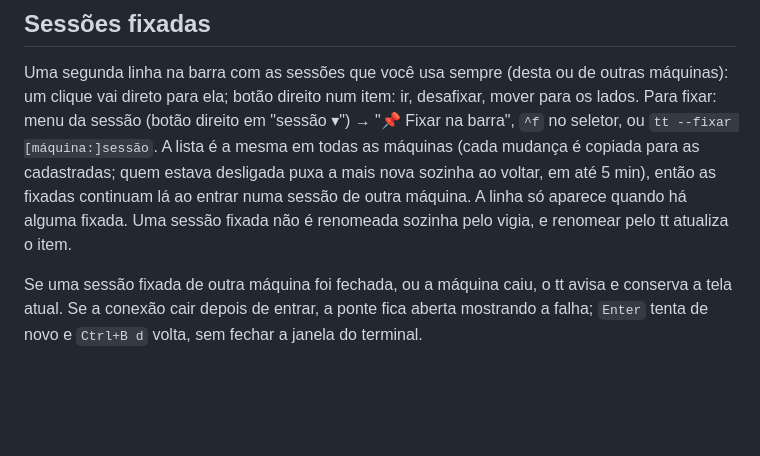
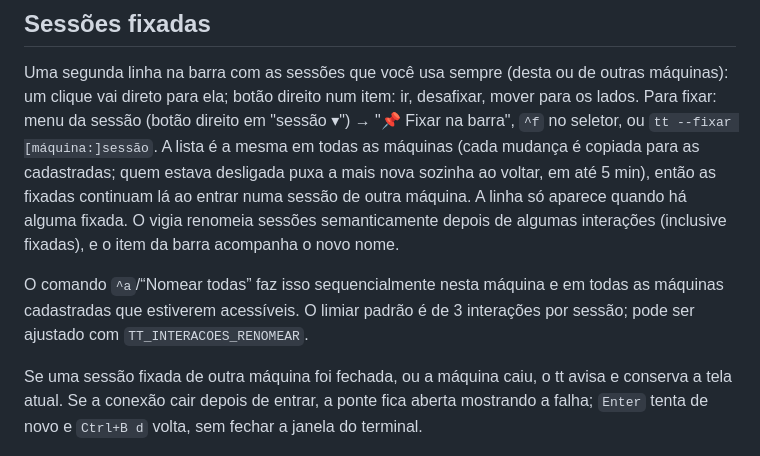
Before and after one commit to helio-nogueira-cardoso/tt-terminais, a Markdown page: README.md, the part around the change. Rendered like a GitHub page; blank space fills up the shorter version.

Commit message:
documenta renomeio semantico por interacoes

```diff
--- a/README.md
+++ b/README.md
@@ -107,8 +107,12 @@ menu da sessão (botão direito em "sessão ▾") → "📌 Fixar na barra", `^f
 `tt --fixar [máquina:]sessão`. A lista é a mesma em todas as máquinas (cada mudança é copiada
 para as cadastradas; quem estava desligada puxa a mais nova sozinha ao voltar, em até 5 min), então
 as fixadas continuam lá ao entrar numa sessão de outra máquina. A linha
-só aparece quando há alguma fixada. Uma sessão fixada não é
-renomeada sozinha pelo vigia, e renomear pelo tt atualiza o item.
+só aparece quando há alguma fixada. O vigia renomeia sessões semanticamente depois de algumas
+interações (inclusive fixadas), e o item da barra acompanha o novo nome.
+
+O comando `^a`/“Nomear todas” faz isso sequencialmente nesta máquina e em todas as máquinas
+cadastradas que estiverem acessíveis. O limiar padrão é de 3 interações por sessão; pode ser
+ajustado com `TT_INTERACOES_RENOMEAR`.
 
 Se uma sessão fixada de outra máquina foi fechada, ou a máquina caiu, o tt avisa e conserva a tela
 atual. Se a conexão cair depois de entrar, a ponte fica aberta mostrando a falha; `Enter` tenta de
```
